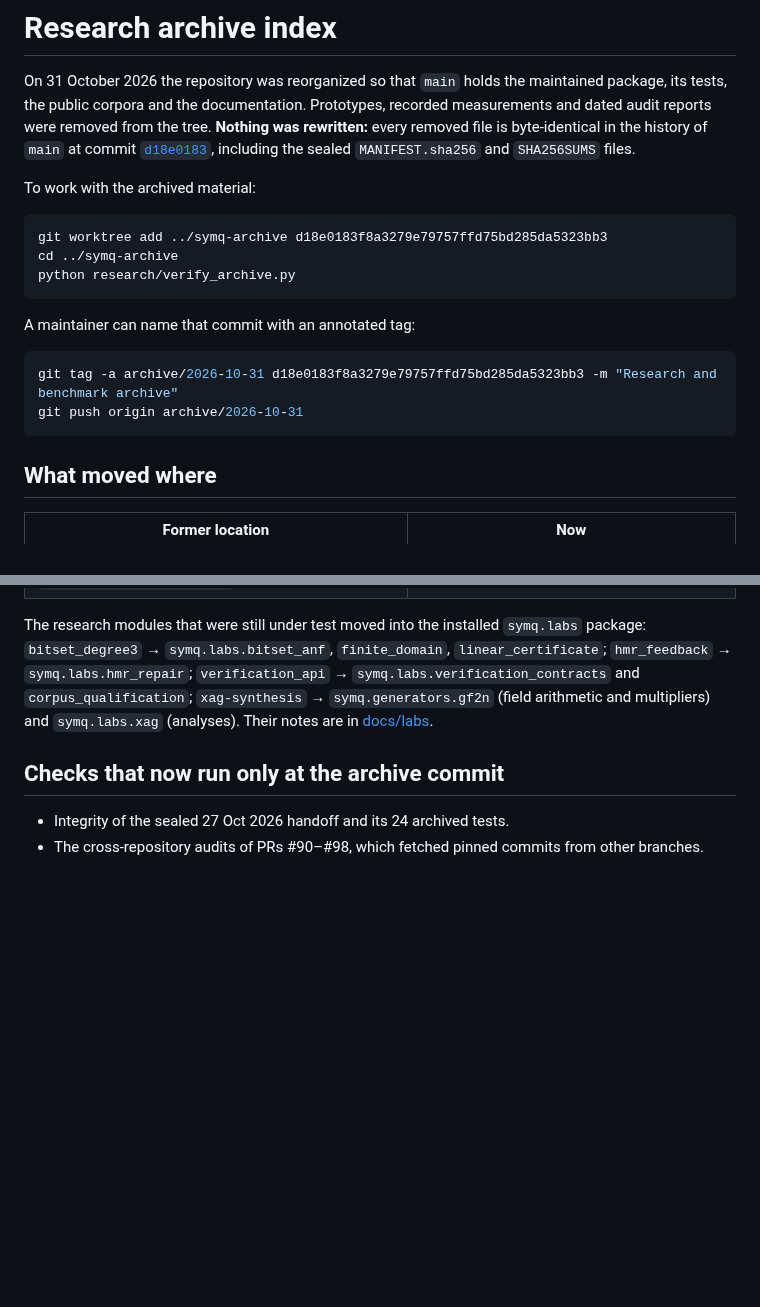
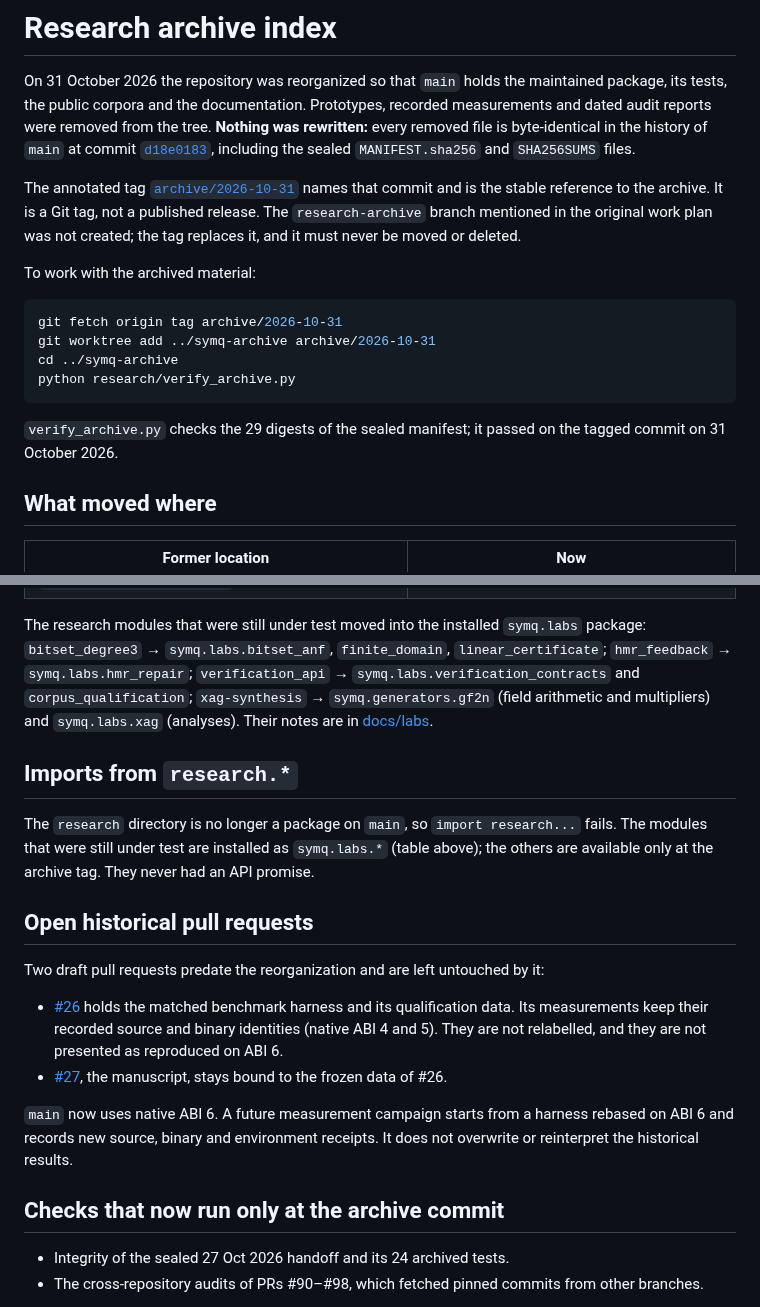
Before and after one commit to yoch/symq, a Markdown page: docs/archive-index.md, 2 parts joined by grey strips. Drawn GitHub-style; blank space fills up the shorter version.

Commit message:
docs: the archive tag exists; historical PRs #26/#27 and research.* imports
The archive index now points at the annotated tag archive/2026-10-31 instead of telling a
maintainer to create it, records that the research-archive branch was not created, explains
that research.* imports are gone (symq.labs.* or the tag), and states how the ABI 4/5
measurements of the open draft PRs #26 and #27 are kept without relabelling.

Co-Authored-By: Claude Opus 5.5 <noreply@anthropic.com>
Claude-Session: https://claude.ai/code/session_01Ao6T3efu59GHsN9fRDHSa1

````diff
--- a/docs/archive-index.md
+++ b/docs/archive-index.md
@@ -7,20 +7,23 @@ byte-identical in the history of `main` at commit
 [`d18e0183`](https://github.com/yoch/symq/tree/d18e0183f8a3279e79757ffd75bd285da5323bb3), including
 the sealed `MANIFEST.sha256` and `SHA256SUMS` files.
 
+The annotated tag
+[`archive/2026-10-31`](https://github.com/yoch/symq/releases/tag/archive/2026-10-31) names that
+commit and is the stable reference to the archive. It is a Git tag, not a published release. The
+`research-archive` branch mentioned in the original work plan was not created; the tag replaces
+it, and it must never be moved or deleted.
+
 To work with the archived material:
 
 ```bash
-git worktree add ../symq-archive d18e0183f8a3279e79757ffd75bd285da5323bb3
+git fetch origin tag archive/2026-10-31
+git worktree add ../symq-archive archive/2026-10-31
 cd ../symq-archive
 python research/verify_archive.py
 ```
 
-A maintainer can name that commit with an annotated tag:
-
-```bash
-git tag -a archive/2026-10-31 d18e0183f8a3279e79757ffd75bd285da5323bb3 -m "Research and benchmark archive"
-git push origin archive/2026-10-31
-```
+`verify_archive.py` checks the 29 digests of the sealed manifest; it passed on the tagged commit on
+31 October 2026.
 
 ## What moved where
 
@@ -45,6 +48,25 @@ The research modules that were still under test moved into the installed `symq.l
 and `corpus_qualification`; `xag-synthesis` → `symq.generators.gf2n` (field arithmetic and
 multipliers) and `symq.labs.xag` (analyses). Their notes are in [docs/labs](labs/).
 
+## Imports from `research.*`
+
+The `research` directory is no longer a package on `main`, so `import research...` fails. The
+modules that were still under test are installed as `symq.labs.*` (table above); the others are
+available only at the archive tag. They never had an API promise.
+
+## Open historical pull requests
+
+Two draft pull requests predate the reorganization and are left untouched by it:
+
+- [#26](https://github.com/yoch/symq/pull/26) holds the matched benchmark harness and its
+  qualification data. Its measurements keep their recorded source and binary identities (native
+  ABI 4 and 5). They are not relabelled, and they are not presented as reproduced on ABI 6.
+- [#27](https://github.com/yoch/symq/pull/27), the manuscript, stays bound to the frozen data of #26.
+
+`main` now uses native ABI 6. A future measurement campaign starts from a harness rebased on ABI 6
+and records new source, binary and environment receipts. It does not overwrite or reinterpret the
+historical results.
+
 ## Checks that now run only at the archive commit
 
 - Integrity of the sealed 27 Oct 2026 handoff and its 24 archived tests.
````
Also changed, not shown: CHANGELOG.md (+5 -1 lines), docs/plans/2026-10-31-workplan.md (+1 -1 lines).
